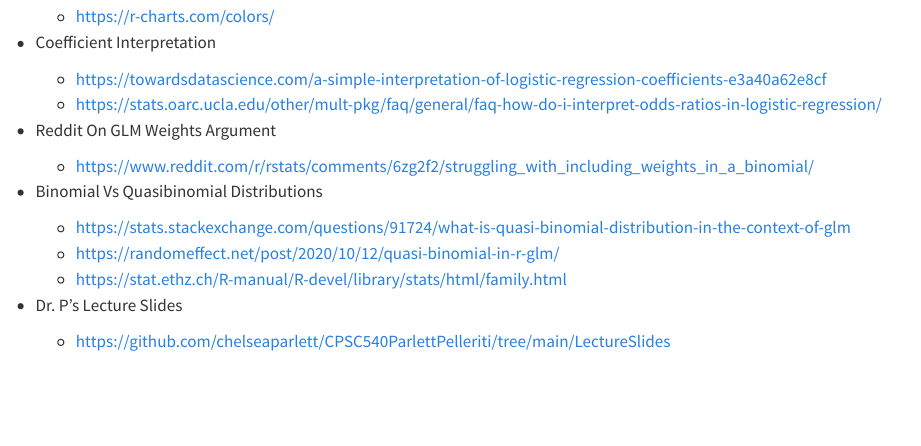
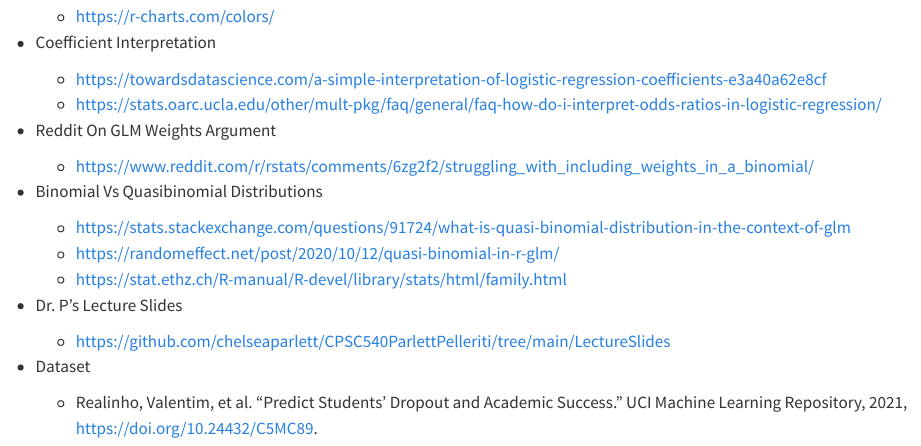
Before and after one commit to nhuante/StatisticalMachineLearning_HW1, a Quarto document (StudentSuccessAnalysis/README.qmd): the page in a window 1100 px wide, from 1140 px down. Rendered offline with R 4.5, knitr and Pandoc in place of Quarto, with nearby package versions.

Commit message:
Added datset reference

```diff
--- a/StudentSuccessAnalysis/README.qmd
+++ b/StudentSuccessAnalysis/README.qmd
@@ -67,3 +67,7 @@ editor: visual
 -   Dr. P's Lecture Slides
 
     -   https://github.com/chelseaparlett/CPSC540ParlettPelleriti/tree/main/LectureSlides
+
+-   Dataset
+
+    -   Realinho, Valentim, et al. "Predict Students' Dropout and Academic Success." UCI Machine Learning Repository, 2021, https://doi.org/10.24432/C5MC89.
```
